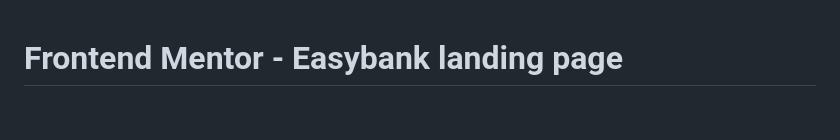
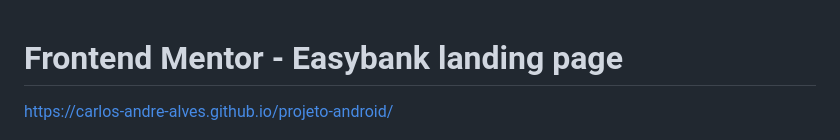
Before and after one commit to carlos-andre-alves/easybank-landing, a Markdown page: README.md, the part around the change. Rendered like a GitHub page; blank space fills up the shorter version.

```diff
--- a/README.md
+++ b/README.md
@@ -1,4 +1,6 @@
 # Frontend Mentor - Easybank landing page
+
+https://carlos-andre-alves.github.io/projeto-android/
 
 ![Design preview for the Easybank landing page coding challenge](./design/desktop-preview.jpg)
 
```
